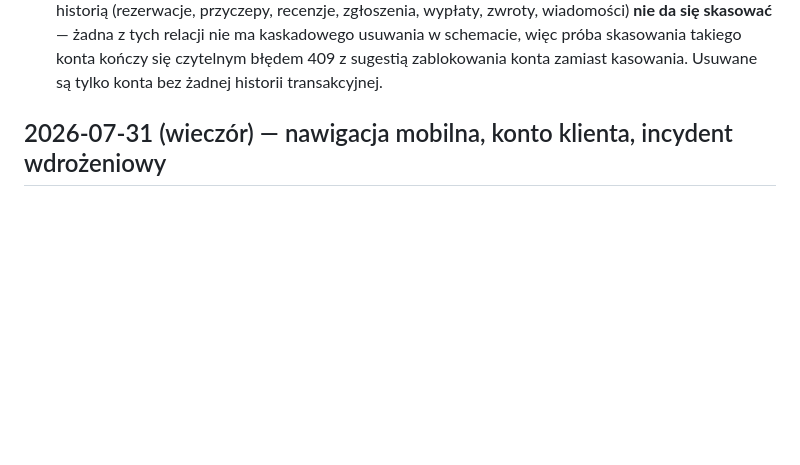
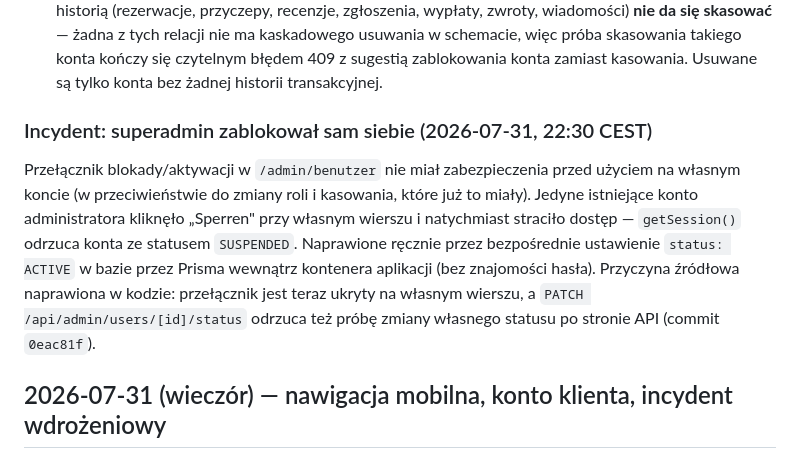
Before and after one commit to runom-projekt/raspon, a Markdown page: docs/CHANGELOG.md, the part around the change. Rendered like a GitHub page; blank space fills up the shorter version.

Commit message:
Document the self-suspend incident in changelog
Co-Authored-By: Claude Sonnet 5 <noreply@anthropic.com>

```diff
--- a/docs/CHANGELOG.md
+++ b/docs/CHANGELOG.md
@@ -33,6 +33,19 @@ wdrożeniowej i incydentowej patrz [OPERATIONS](OPERATIONS.md).
   schemacie, więc próba skasowania takiego konta kończy się czytelnym
   błędem 409 z sugestią zablokowania konta zamiast kasowania. Usuwane są
   tylko konta bez żadnej historii transakcyjnej.
+
+### Incydent: superadmin zablokował sam siebie (2026-07-31, 22:30 CEST)
+
+Przełącznik blokady/aktywacji w `/admin/benutzer` nie miał zabezpieczenia
+przed użyciem na własnym koncie (w przeciwieństwie do zmiany roli i
+kasowania, które już to miały). Jedyne istniejące konto administratora
+kliknęło „Sperren" przy własnym wierszu i natychmiast straciło dostęp —
+`getSession()` odrzuca konta ze statusem `SUSPENDED`. Naprawione ręcznie
+przez bezpośrednie ustawienie `status: ACTIVE` w bazie przez Prisma
+wewnątrz kontenera aplikacji (bez znajomości hasła). Przyczyna źródłowa
+naprawiona w kodzie: przełącznik jest teraz ukryty na własnym wierszu, a
+`PATCH /api/admin/users/[id]/status` odrzuca też próbę zmiany własnego
+statusu po stronie API (commit `0eac81f`).
 
 ## 2026-07-31 (wieczór) — nawigacja mobilna, konto klienta, incydent wdrożeniowy
 
```
